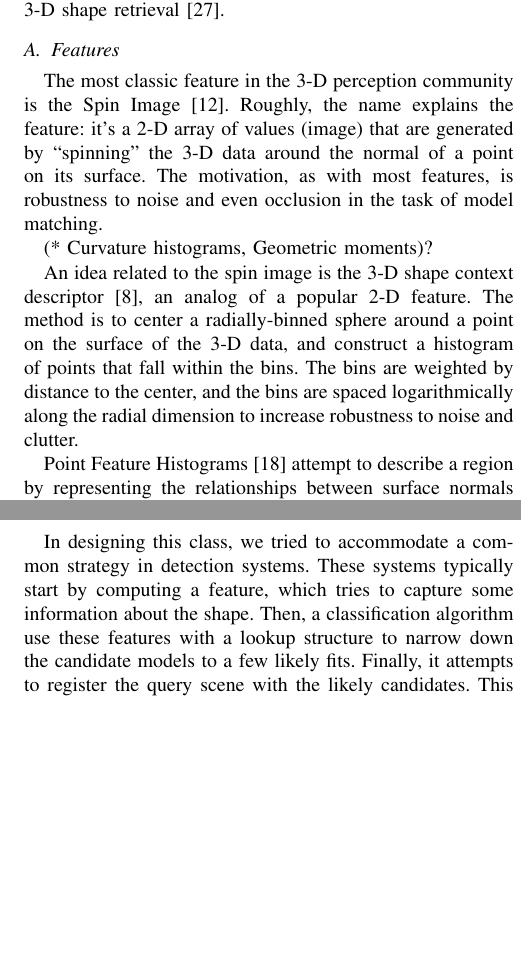
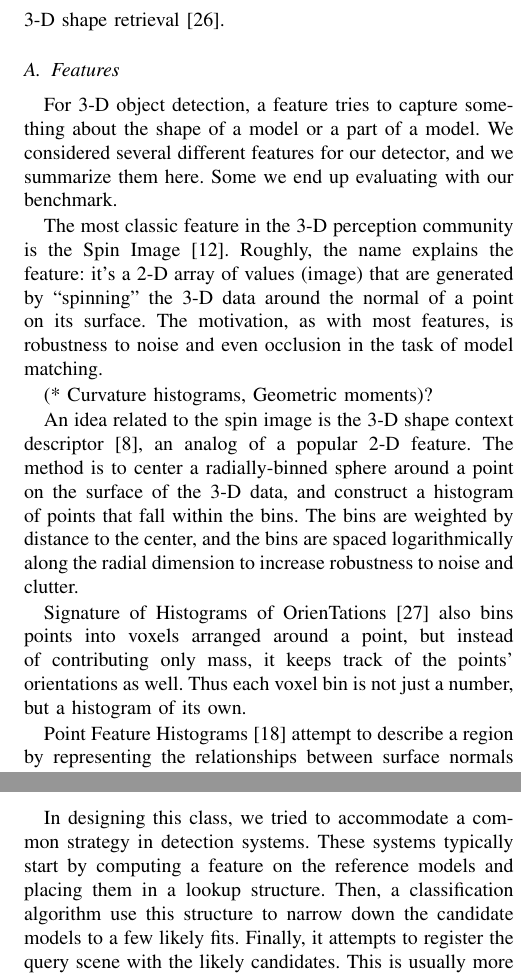
Before and after one commit to rll/proctor, a LaTeX paper (writeups/icra12/report.tex, which reads writeups/icra12/architecture.tex, writeups/icra12/intro_and_related_work.tex): two parts of the columns of pages 2 and 3 of 5, joined at a grey line, cut so that both start at the same text, the shorter picture padded with empty space. Compiled offline with pdfLaTeX.

Commit message:
unsorted changes

```diff
--- a/writeups/icra12/architecture.tex
+++ b/writeups/icra12/architecture.tex
@@ -9,8 +9,8 @@ Our evaluation framework has two major parts. First is the Detector class, which
 
 \subsection{Detector}
 In designing this class, we tried to accommodate a common strategy in detection systems.
-These systems typically start by computing a feature, which tries to capture some information about the shape.
-Then, a classification algorithm use these features with a lookup structure to narrow down the candidate models to a few likely fits.
+These systems typically start by computing a feature on the reference models and placing them in a lookup structure.
+Then, a classification algorithm use this structure to narrow down the candidate models to a few likely fits.
 Finally, it attempts to register the query scene with the likely candidates. This is usually more expensive than the feature computation and classification.
 
 A custom detector must follow an interface with methods that take training data and test queries.
--- a/writeups/icra12/intro_and_related_work.tex
+++ b/writeups/icra12/intro_and_related_work.tex
@@ -44,6 +44,10 @@ Matching features ``vote'' for a particular model, and subsequent algorithms can
 Although we choose to focus on this paradigm, it is but one of many approaches to 3-D shape retrieval \cite{Tangelder2004}.
 
 \subsection{Features}
+For 3-D object detection, a feature tries to capture something about the shape of a model or a part of a model.
+We considered several different features for our detector, and we summarize them here.
+Some we end up evaluating with our benchmark.
+
 The most classic feature in the 3-D perception community is the Spin Image \cite{Johnson1999}.
 Roughly, the name explains the feature: it's a 2-D array of values (image) that are generated by ``spinning'' the 3-D data around the normal of a point on its surface.
 The motivation, as with most features, is robustness to noise and even occlusion in the task of model matching.
@@ -53,6 +57,9 @@ The motivation, as with most features, is robustness to noise and even occlusion
 An idea related to the spin image is the 3-D shape context descriptor \cite{Frome2004}, an analog of a popular 2-D feature.
 The method is to center a radially-binned sphere around a point on the surface of the 3-D data, and construct a histogram of points that fall within the bins.
 The bins are weighted by distance to the center, and the bins are spaced logarithmically along the radial dimension to increase robustness to noise and clutter.
+
+Signature of Histograms of OrienTations \cite{shot} also bins points into voxels arranged around a point, but instead of contributing only mass, it keeps track of the points' orientations as well.
+Thus each voxel bin is not just a number, but a histogram of its own.
 
 Point Feature Histograms \cite{pfh1} attempt to describe a region by representing the relationships between surface normals of a k-neighborhood of the center point of the region.
 The resulting feature is invariant to 6-D pose of the surface and robust to noise on the surface.
```
Also changed, not shown: writeups/icra12/misc.bib (+1 -1 lines), writeups/icra12/report.tex (+2 -3 lines), writeups/icra12/architecture.tex (2 more changed lines).
